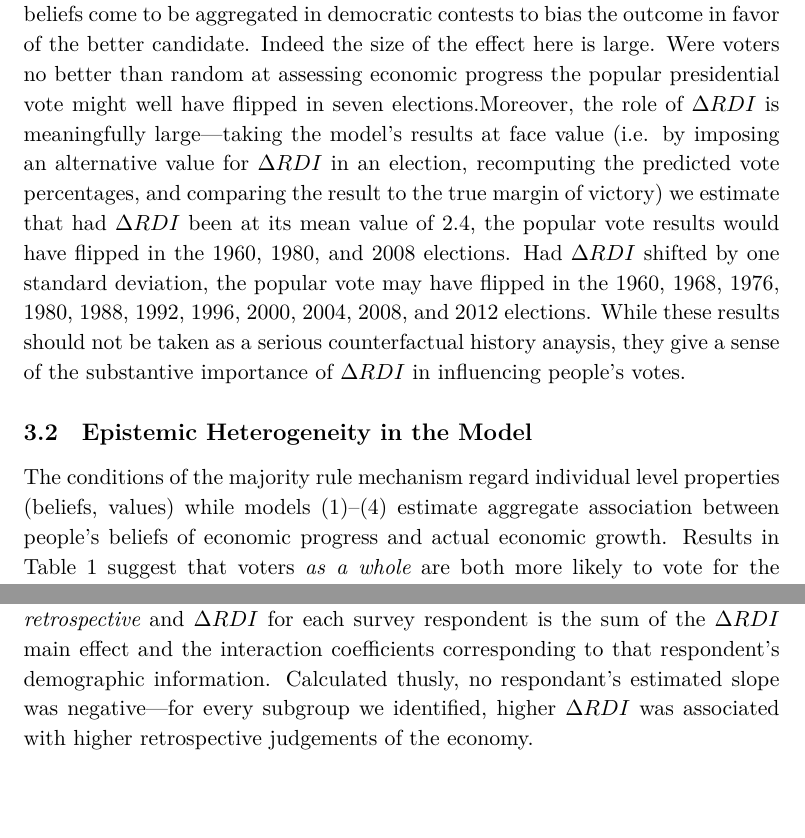
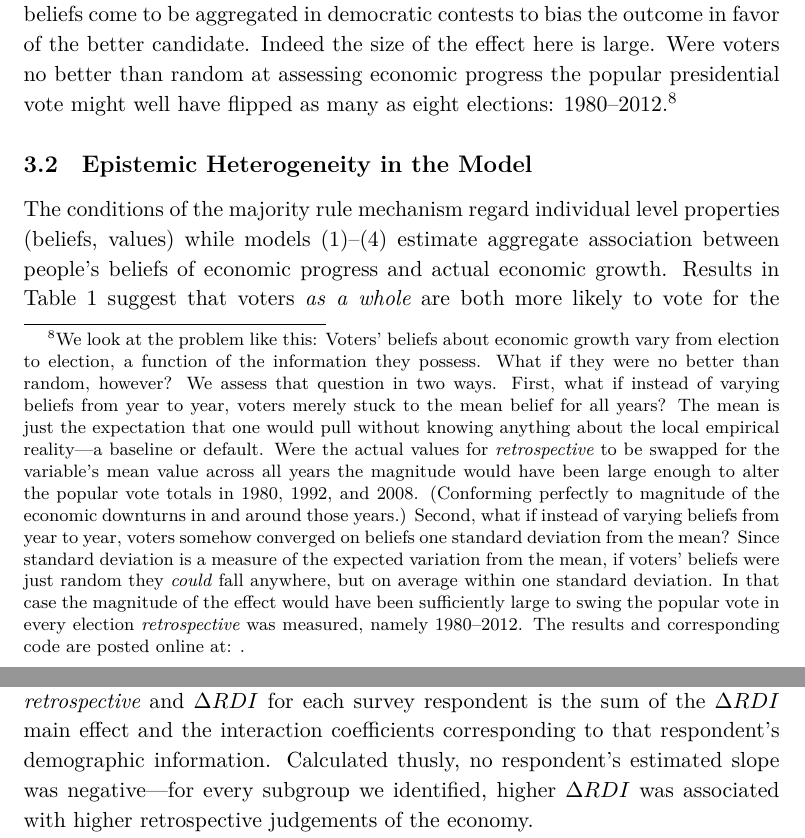
Before and after one commit to adamSales/testingEpDem, a LaTeX paper (PlausMajRule clean.tex): two parts of pages 8 and 21 of 25, joined at a grey line, cut so that both start at the same text, the shorter picture padded with empty space. Compiled offline with XeLaTeX.

Commit message:
Appended footnote #8

```diff
--- a/PlausMajRule clean.tex
+++ b/PlausMajRule clean.tex
@@ -271,20 +271,20 @@ As in Nadeau and Lewis-Beck's model, subjective measures have a large, positive
   This is consistent with Nadeau and Lewis-Beck's finding that when \emph{retrospective} is regressed on $\Delta RDI$ the $R^2$ value is 0.77 and $R^2=0.39$ when \emph{prospective} is regressed on $\Delta RDI$  indicating that people's economic beliefs correspond to empirical fact (\cite{Nadeau:2001tw}: 161, 174).
 These results support claims of epistemic democrats who argue that
 people's correct beliefs come to be aggregated in democratic contests
-to bias the outcome in favor of the better candidate. Indeed the size of the effect here is large. Were voters no better than random at assessing economic progress the popular presidential vote might well have flipped in seven elections.%\footnote{}
-Moreover, the role of $\Delta RDI$ is meaningfully large---taking the
-model's results at face value (i.e. by imposing an alternative value
-for $\Delta RDI$ in an election, recomputing the predicted vote
-percentages, and comparing the result to the true margin of victory)
-we estimate that had $\Delta RDI$ been at its mean value of 2.4, the
-popular vote results would have flipped in the 1960, 1980, and 2008
-elections.
-Had $\Delta RDI$ shifted by one standard deviation, the popular vote
-may have flipped in the 1960, 1968, 1976, 1980, 1988, 1992, 1996,
-2000, 2004, 2008, and 2012 elections.
-While these results should not be taken as a serious counterfactual
-history anaysis, they give a sense of the substantive importance of $\Delta
-RDI$ in influencing people's votes.
+to bias the outcome in favor of the better candidate. Indeed the size of the effect here is large. Were voters no better than random at assessing economic progress the popular presidential vote might well have flipped as many as eight elections: 1980--2012.\footnote{We look at the problem like this: Voters' beliefs about economic growth vary from election to election, a function of the information they possess. What if they were no better than random, however? We assess that question in two ways. First, what if instead of varying beliefs from year to year, voters merely stuck to the mean belief for all years? The mean is just the expectation that one would pull without knowing anything about the local empirical reality---a baseline or default. Were the actual values for \emph{retrospective} to be swapped for the variable's mean value across all years the magnitude would have been large enough to alter the popular vote totals in 1980, 1992, and 2008. (Conforming perfectly to magnitude of the economic downturns in and around those years.) Second, what if instead of varying beliefs from year to year, voters somehow converged on beliefs one standard deviation from the mean? Since standard deviation is a measure of the expected variation from the mean, if voters' beliefs were just random they \emph{could} fall anywhere, but on average within one standard deviation. In that case the magnitude of the effect would have been sufficiently large to swing the popular vote in every election \emph{retrospective} was measured, namely 1980--2012. The results and corresponding code are posted online at: .}
+%Moreover, the role of $\Delta RDI$ is meaningfully large---taking the
+%model's results at face value (i.e. by imposing an alternative value
+%for $\Delta RDI$ in an election, recomputing the predicted vote
+%percentages, and comparing the result to the true margin of victory)
+%we estimate that had $\Delta RDI$ been at its mean value of 2.4, the
+%popular vote results would have flipped in the 1960, 1980, and 2008
+%elections.
+%Had $\Delta RDI$ shifted by one standard deviation, the popular vote
+%may have flipped in the 1960, 1968, 1976, 1980, 1988, 1992, 1996,
+%2000, 2004, 2008, and 2012 elections.
+%While these results should not be taken as a serious counterfactual
+%history analysis, they give a sense of the substantive importance of $\Delta
+%RDI$ in influencing people's votes.
 
 \subsection{Epistemic Heterogeneity in the Model}\label{sec:heterogeneity}
 The conditions of the majority rule mechanism regard individual level
@@ -655,7 +655,7 @@ The estimated slope of the relationship between \emph{retrospective}
 and $\Delta RDI$ for each survey respondent is the sum of the $\Delta
 RDI$ main effect and the interaction coefficients corresponding to
 that respondent's demographic information.
-Calculated thusly, no respondant's estimated slope was negative---for
+Calculated thusly, no respondent's estimated slope was negative---for
 every subgroup we identified, higher $\Delta RDI$ was associated with
 higher retrospective judgements of the economy.
 
```
Also changed, not shown: PlausMajRule clean.pdf, PlausMajRule clean.tex (2 more changed lines), 3 other files.
